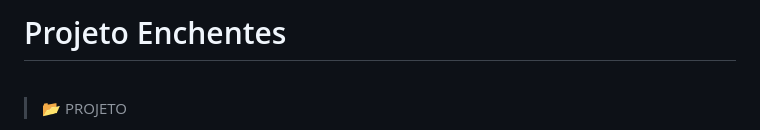
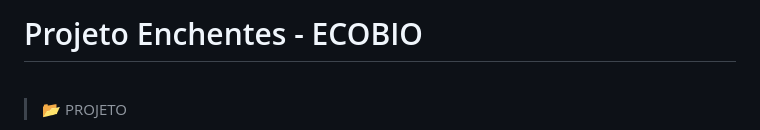
Before and after one commit to soulgabyzs/Projeto_Enchentes, a Markdown page: README.md, the part around the change. Drawn GitHub-style.

```diff
--- a/README.md
+++ b/README.md
@@ -1,4 +1,4 @@
-### <h1>Projeto Enchentes</h1>
+### <h1>Projeto Enchentes - ECOBIO</h1>
 <br>
 
 > 📂 PROJETO
```
